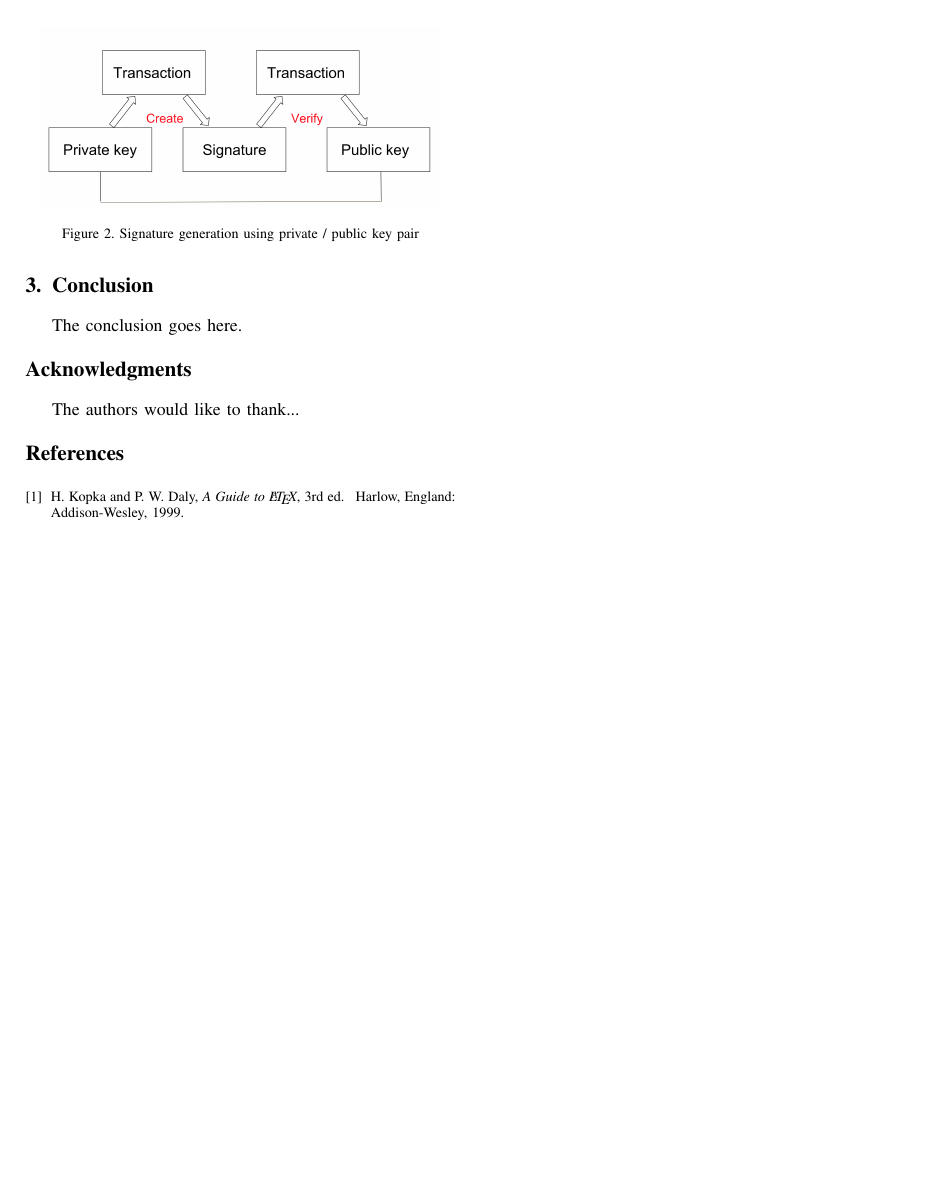
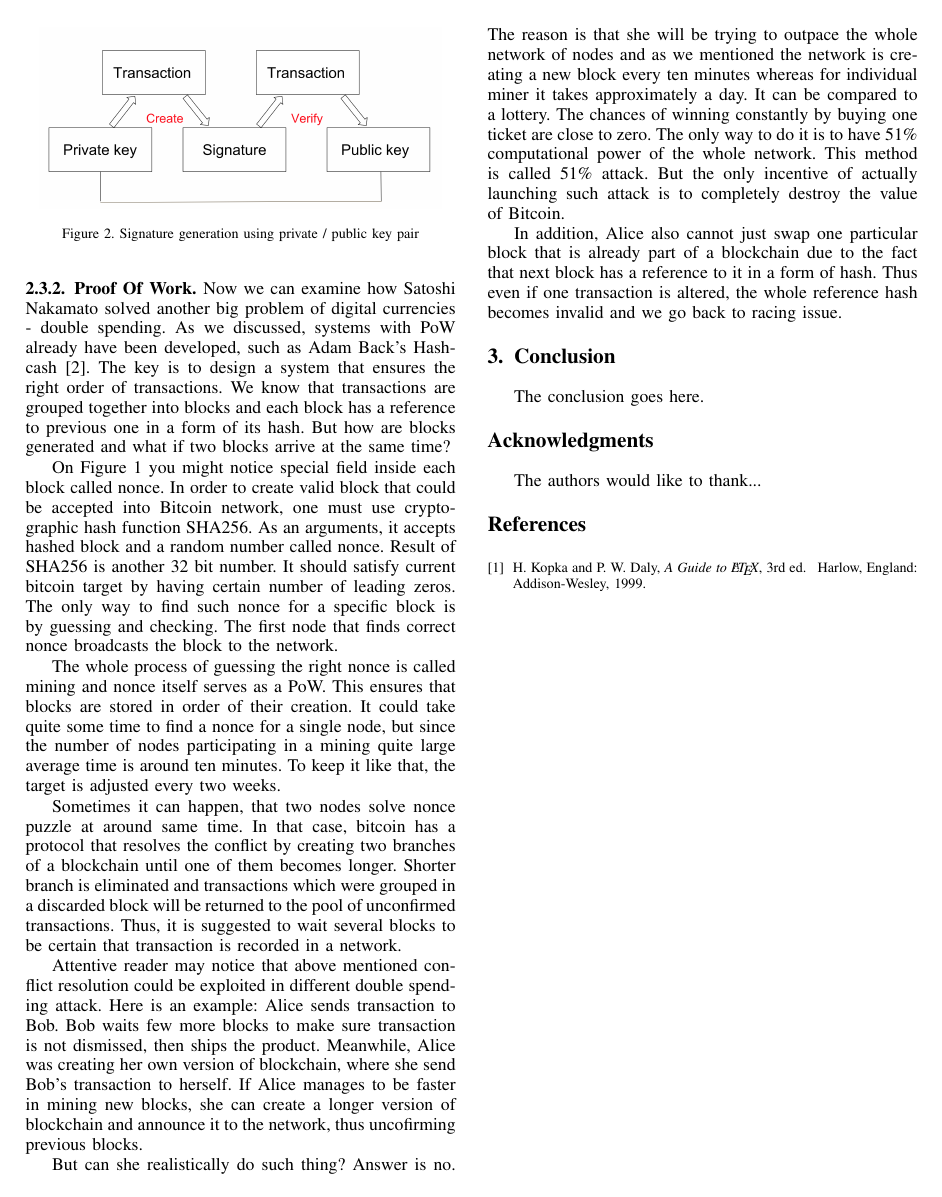
Before and after one commit to DaniyarJakupov/Blockchain-bitcoin-seminar, a LaTeX paper (bare_conf_compsoc.tex): page 3 of 3. Compiled offline with pdfLaTeX; a missing font is replaced by an installed copy or a similar font; a LaTeX package or settings file that is missing is left out.

Commit message:
Finish Proof Of Work subsection

```diff
--- a/bare_conf_compsoc.tex
+++ b/bare_conf_compsoc.tex
@@ -616,6 +616,50 @@ The process of using private / public key pair for signing transactions is shown
   \caption{Signature generation using private / public key pair}
   \label{fig:fig2}
 \end{figure}
+
+\subsubsection{Proof Of Work}
+Now we can examine how Satoshi Nakamato solved another big problem of digital currencies - double spending.
+As we discussed, systems with PoW already have been developed, such as Adam Back's Hashcash [2].
+The key is to design a system that ensures the right order of transactions.
+We know that transactions are grouped together into blocks and each block has a reference to previous one in a form of its hash.
+But how are blocks generated and what if two blocks arrive at the same time?
+
+On Figure 1 you might notice special field inside each block called nonce.
+In order to create valid block that could be accepted into Bitcoin network, one must use cryptographic hash function SHA256.
+As an arguments, it accepts hashed block and a random number called nonce.
+Result of SHA256 is another 32 bit number.
+It should satisfy current bitcoin target by having certain number of leading zeros.
+The only way to find such nonce for a specific block is by guessing and checking.
+The first node that finds correct nonce broadcasts the block to the network.
+
+The whole process of guessing the right nonce is called mining and nonce itself serves as a PoW.
+This ensures that blocks are stored in order of their creation.
+It could take quite some time to find a nonce for a single node, but since the number of nodes participating in a mining quite large average time is around ten minutes.
+To keep it like that, the target is adjusted every two weeks.
+
+Sometimes it can happen, that two nodes solve nonce puzzle at around same time.
+In that case, bitcoin has a protocol that resolves the conflict by creating two branches of a blockchain until one of them becomes longer.
+Shorter branch is eliminated and transactions which were grouped in a discarded block will be returned to the pool of unconfirmed transactions.
+Thus, it is suggested to wait several blocks to be certain that transaction is recorded in a network.
+
+Attentive reader may notice that above mentioned conflict resolution could be exploited in different double spending attack.
+Here is an example: Alice sends transaction to Bob.
+Bob waits few more blocks to make sure transaction is not dismissed, then ships the product.
+Meanwhile, Alice was creating her own version of blockchain, where she send Bob's transaction to herself.
+If Alice manages to be faster in mining new blocks, she can create a longer version of blockchain and announce it to the network, thus uncofirming previous blocks.
+
+But can she realistically do such thing?
+Answer is no.
+The reason is that she will be trying to outpace the whole network of nodes and as we mentioned the network is creating a new block every ten minutes whereas for individual miner it takes approximately a day.
+It can be compared to a lottery.
+The chances of winning constantly by buying one ticket are close to zero.
+The only way to do it is to have 51\% computational power of the whole network.
+This method is called 51\% attack.
+But the only incentive of actually launching such attack is to completely destroy the value of Bitcoin.
+
+In addition, Alice also cannot just swap one particular block that is already part of a blockchain due to the fact that next block has a reference to it in a form of hash.
+Thus even if one transaction is altered, the whole reference hash becomes invalid and we go back to racing issue.
+
 
 
 
```
Also changed, not shown: bare_conf_compsoc.tex (6 more changed lines).
